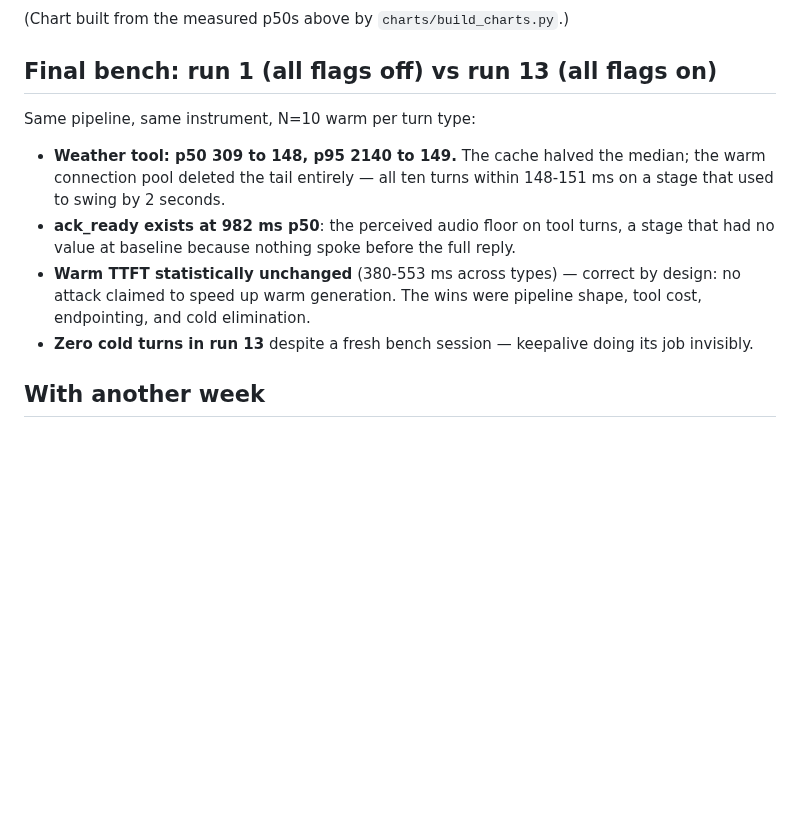
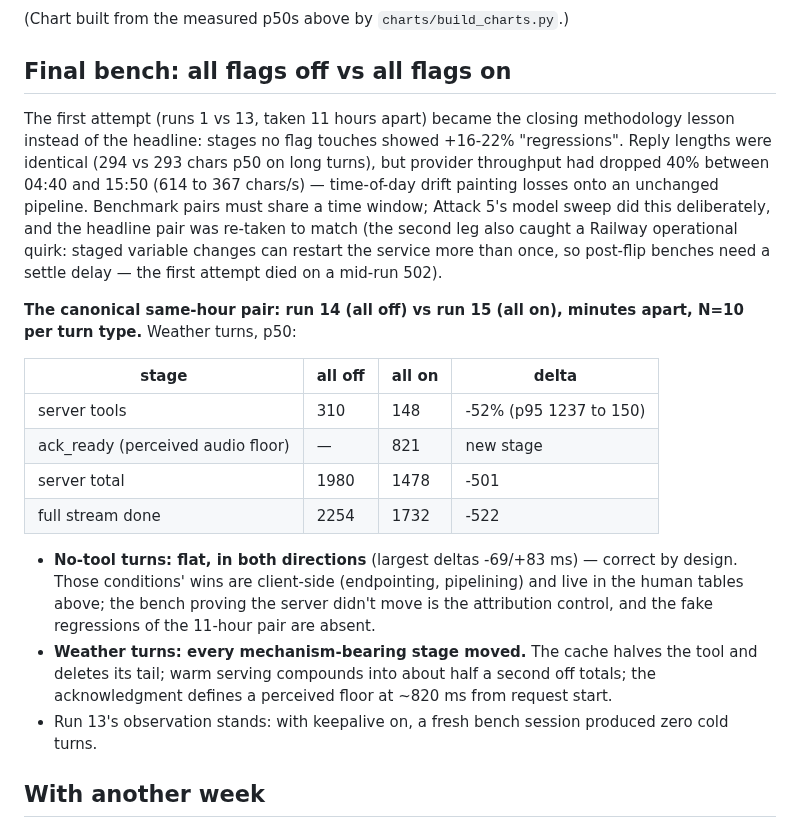
Before and after one commit to ahmedibrahimX/sarjy, a Markdown page: LATENCY.md, the part around the change. GitHub-like rendering; blank space fills up the shorter version.

Commit message:
Same-hour final bench pair (14 vs 15): canonical server A/B; 11-hour pair kept as the drift lesson

```diff
--- a/LATENCY.md
+++ b/LATENCY.md
@@ -414,21 +414,40 @@ zero stalls, all-warm paths, and tool times within a 4 ms spread.
 
 (Chart built from the measured p50s above by `charts/build_charts.py`.)
 
-## Final bench: run 1 (all flags off) vs run 13 (all flags on)
+## Final bench: all flags off vs all flags on
 
-Same pipeline, same instrument, N=10 warm per turn type:
+The first attempt (runs 1 vs 13, taken 11 hours apart) became the closing
+methodology lesson instead of the headline: stages no flag touches showed
++16-22% "regressions". Reply lengths were identical (294 vs 293 chars p50
+on long turns), but provider throughput had dropped 40% between 04:40 and
+15:50 (614 to 367 chars/s) — time-of-day drift painting losses onto an
+unchanged pipeline. Benchmark pairs must share a time window; Attack 5's
+model sweep did this deliberately, and the headline pair was re-taken to
+match (the second leg also caught a Railway operational quirk: staged
+variable changes can restart the service more than once, so post-flip
+benches need a settle delay — the first attempt died on a mid-run 502).
 
-- **Weather tool: p50 309 to 148, p95 2140 to 149.** The cache halved the
-  median; the warm connection pool deleted the tail entirely — all ten
-  turns within 148-151 ms on a stage that used to swing by 2 seconds.
-- **ack_ready exists at 982 ms p50**: the perceived audio floor on tool
-  turns, a stage that had no value at baseline because nothing spoke
-  before the full reply.
-- **Warm TTFT statistically unchanged** (380-553 ms across types) —
-  correct by design: no attack claimed to speed up warm generation. The
-  wins were pipeline shape, tool cost, endpointing, and cold elimination.
-- **Zero cold turns in run 13** despite a fresh bench session — keepalive
-  doing its job invisibly.
+**The canonical same-hour pair: run 14 (all off) vs run 15 (all on),
+minutes apart, N=10 per turn type.** Weather turns, p50:
+
+| stage | all off | all on | delta |
+| --- | --- | --- | --- |
+| server tools | 310 | 148 | -52% (p95 1237 to 150) |
+| ack_ready (perceived audio floor) | — | 821 | new stage |
+| server total | 1980 | 1478 | -501 |
+| full stream done | 2254 | 1732 | -522 |
+
+- **No-tool turns: flat, in both directions** (largest deltas -69/+83 ms)
+  — correct by design. Those conditions' wins are client-side
+  (endpointing, pipelining) and live in the human tables above; the bench
+  proving the server didn't move is the attribution control, and the
+  fake regressions of the 11-hour pair are absent.
+- **Weather turns: every mechanism-bearing stage moved.** The cache halves
+  the tool and deletes its tail; warm serving compounds into about half a
+  second off totals; the acknowledgment defines a perceived floor at
+  ~820 ms from request start.
+- Run 13's observation stands: with keepalive on, a fresh bench session
+  produced zero cold turns.
 
 ## With another week
 
```
